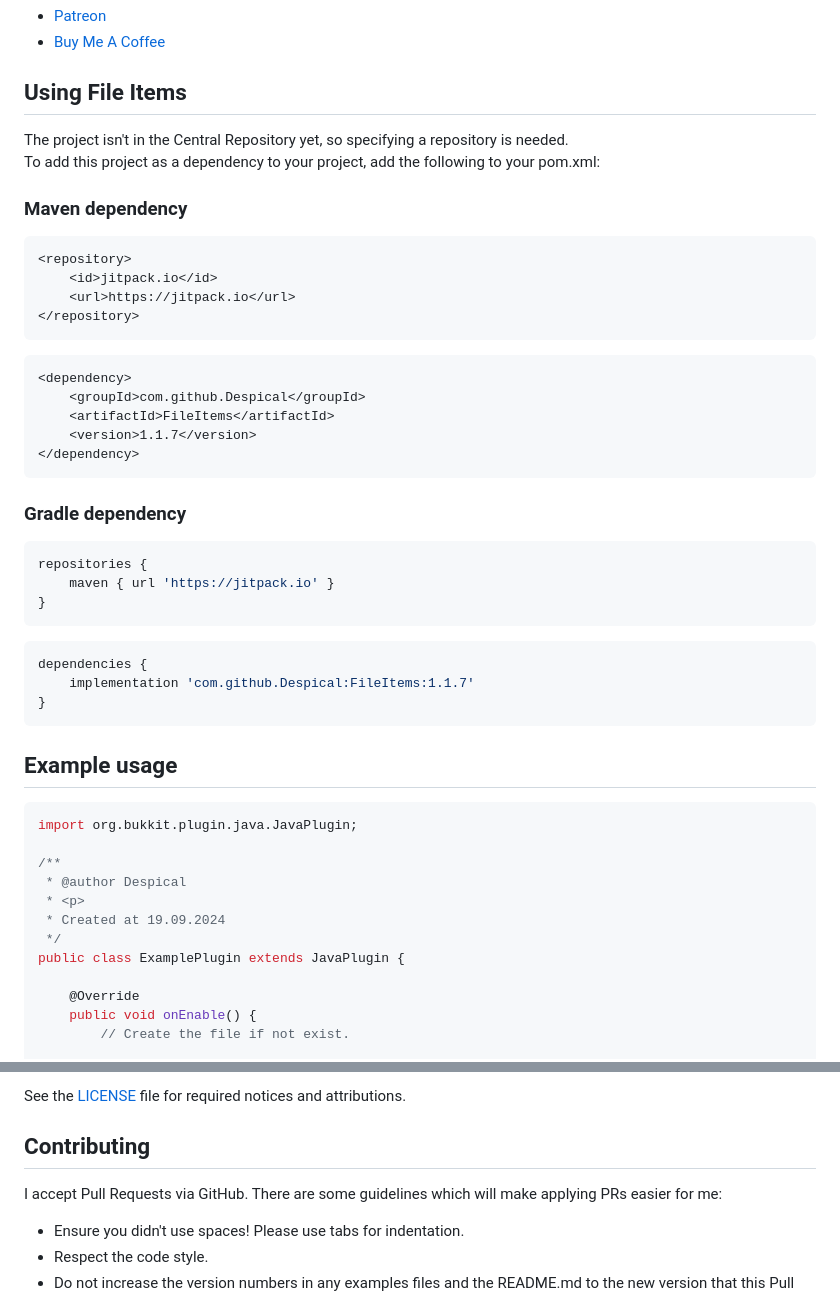
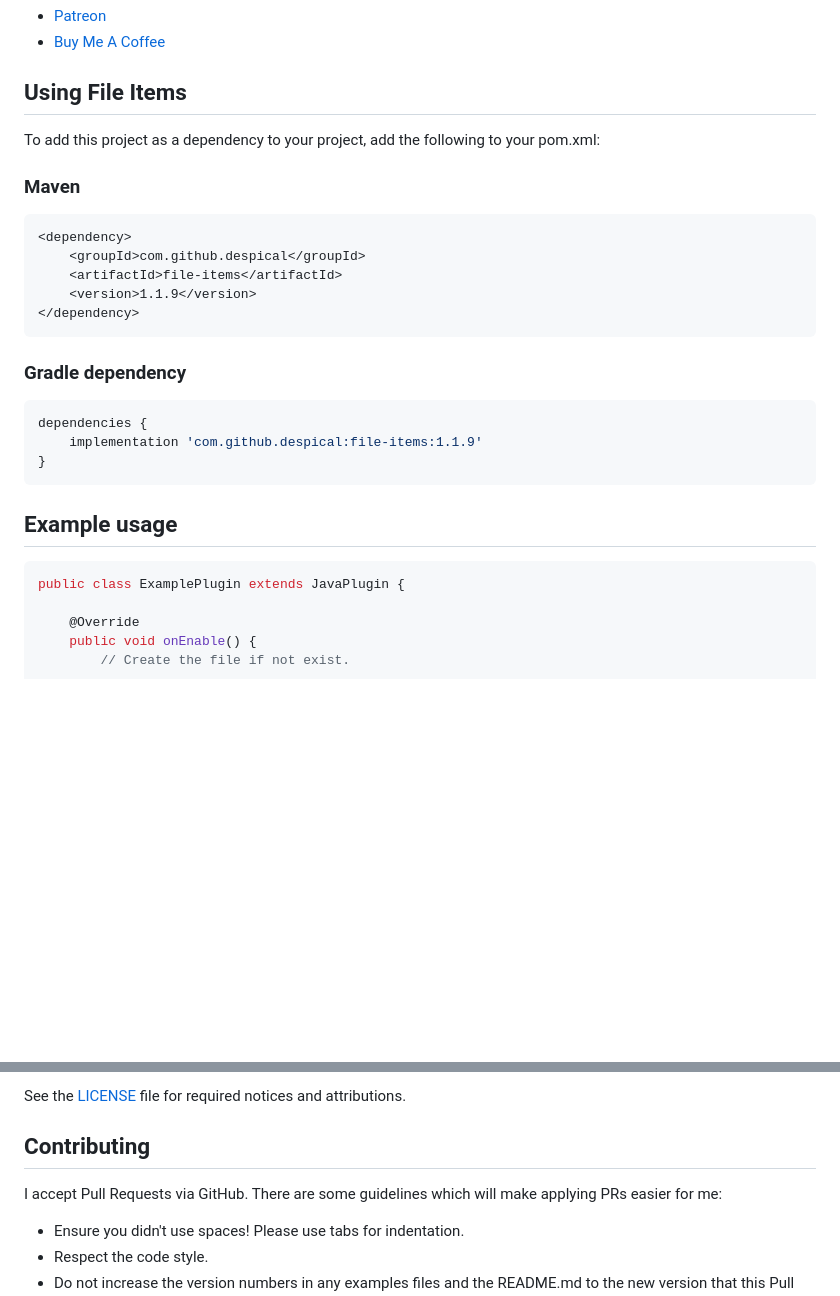
Before and after one commit to Despical/FileItems, a Markdown page: .github/README.md, 2 parts joined by grey strips. Rendered like a GitHub page; blank space fills up the shorter version.

````diff
--- a/.github/README.md
+++ b/.github/README.md
@@ -22,47 +23,27 @@ hidden tooltips, amounts, lore, data, durability, unbreakable item flags, and cu
 - [Buy Me A Coffee](https://www.buymeacoffee.com/despical)
 
 ## Using File Items
-The project isn't in the Central Repository yet, so specifying a repository is needed.<br>
 To add this project as a dependency to your project, add the following to your pom.xml:
 
-### Maven dependency
-
-```xml
-<repository>
-    <id>jitpack.io</id>
-    <url>https://jitpack.io</url>
-</repository>
-```
+### Maven
 ```xml
 <dependency>
-    <groupId>com.github.Despical</groupId>
-    <artifactId>FileItems</artifactId>
-    <version>1.1.7</version>
+    <groupId>com.github.despical</groupId>
+    <artifactId>file-items</artifactId>
+    <version>1.1.9</version>
 </dependency>
 ```
 
 ### Gradle dependency
-```groovy
-repositories {
-    maven { url 'https://jitpack.io' }
-}
-```
-```groovy
+```gradle
 dependencies {
-    implementation 'com.github.Despical:FileItems:1.1.7'
+    implementation 'com.github.despical:file-items:1.1.9'
 }
 ```
 
 ## Example usage
 
 ```java
-import org.bukkit.plugin.java.JavaPlugin;
-
-/**
- * @author Despical
- * <p>
- * Created at 19.09.2024
- */
 public class ExamplePlugin extends JavaPlugin {
 
 	@Override
@@ -97,8 +78,8 @@ This code is under [GPL-3.0 License](http://www.gnu.org/licenses/gpl-3.0.html)
 See the [LICENSE](https://github.com/Despical/FileItems/blob/main/LICENSE) file for required notices and attributions.
 
 ## Contributing
+I accept Pull Requests via GitHub. There are some guidelines which will make applying PRs easier for me:
 
-I accept Pull Requests via GitHub. There are some guidelines which will make applying PRs easier for me:
 + Ensure you didn't use spaces! Please use tabs for indentation.
 + Respect the code style.
 + Do not increase the version numbers in any examples files and the README.md to the new version that this Pull Request would represent.
````
Also changed, not shown: other parts of .github/README.md (+5 -4 lines).
